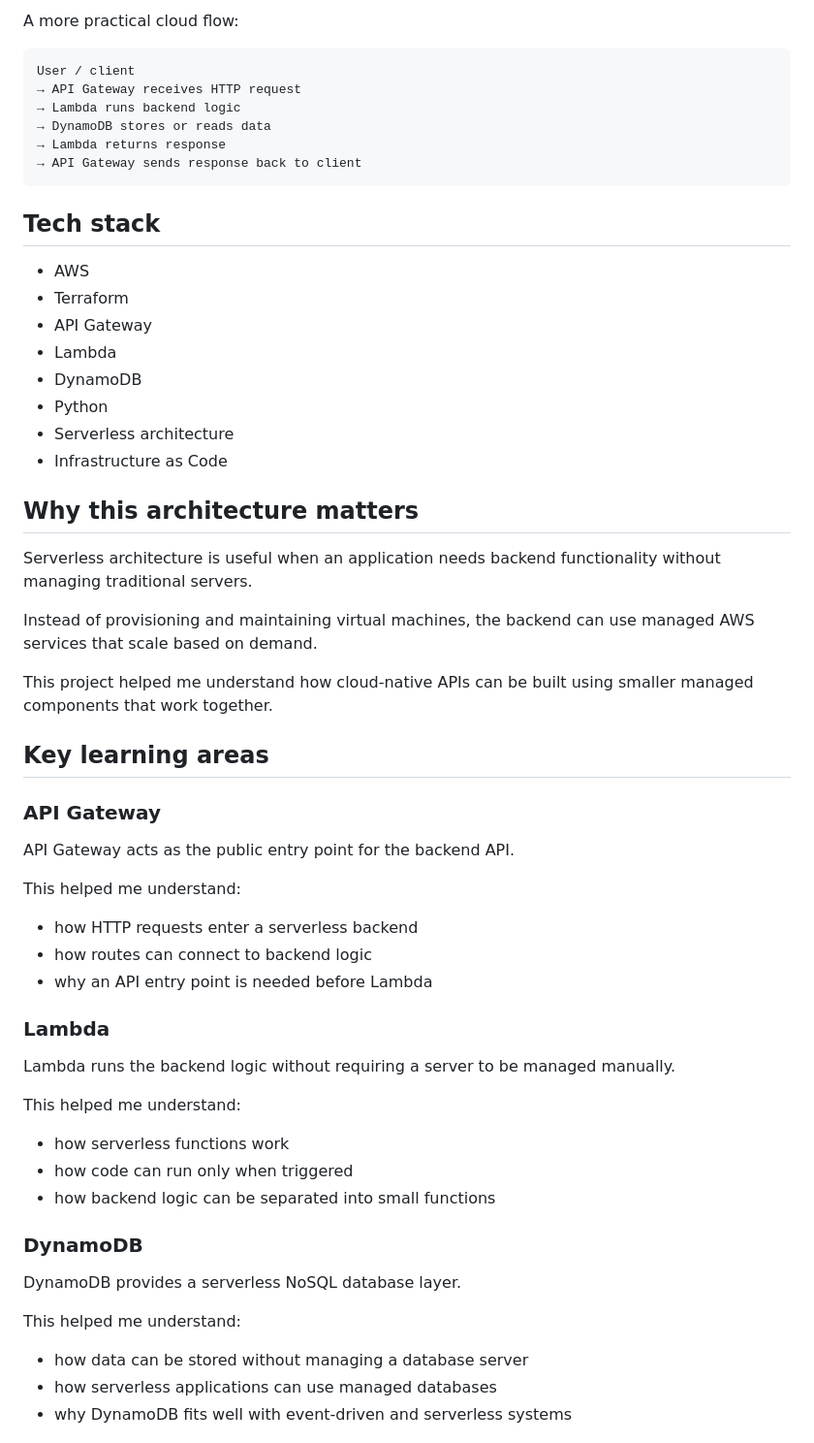
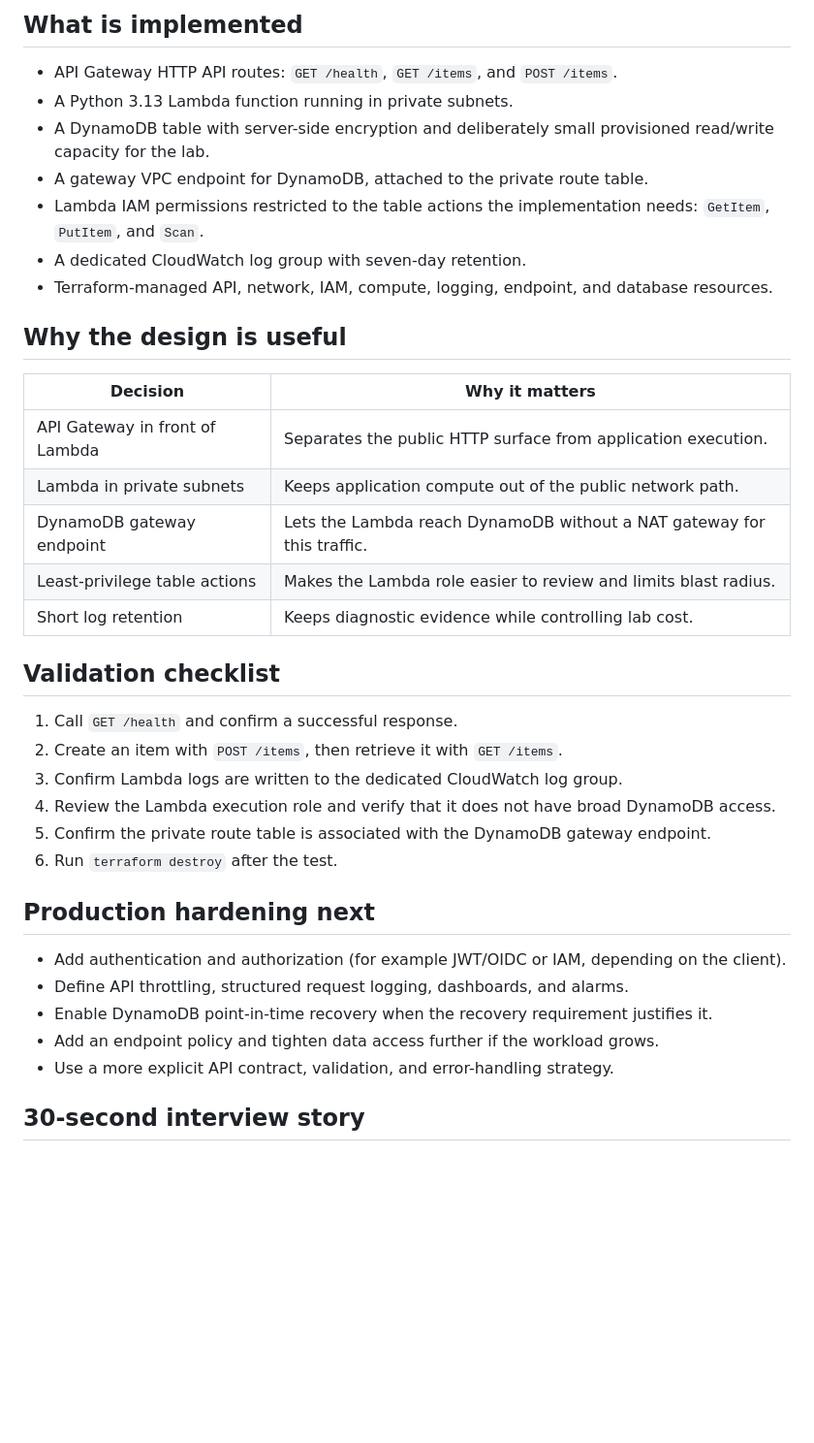
Before and after one commit to titoiunit/aws-infrastructure-architectures, a Markdown page: rce-49-serverless-api-backend/README.md, the part around one of its changes. Shown at 97% size. Drawn GitHub-style; blank space fills up the shorter version.

Commit message:
docs: strengthen serverless API lab README

````diff
--- a/rce-49-serverless-api-backend/README.md
+++ b/rce-49-serverless-api-backend/README.md
@@ -28,64 +14,41 @@ Client request
 ```
 
-A more practical cloud flow:
+## What is implemented
 
-```text
-User / client
-→ API Gateway receives HTTP request
-→ Lambda runs backend logic
-→ DynamoDB stores or reads data
-→ Lambda returns response
-→ API Gateway sends response back to client
-```
+- API Gateway HTTP API routes: `GET /health`, `GET /items`, and `POST /items`.
+- A Python 3.13 Lambda function running in private subnets.
+- A DynamoDB table with server-side encryption and deliberately small provisioned read/write capacity for the lab.
+- A gateway VPC endpoint for DynamoDB, attached to the private route table.
+- Lambda IAM permissions restricted to the table actions the implementation needs: `GetItem`, `PutItem`, and `Scan`.
+- A dedicated CloudWatch log group with seven-day retention.
+- Terraform-managed API, network, IAM, compute, logging, endpoint, and database resources.
 
-## Tech stack
+## Why the design is useful
 
-- AWS
-- Terraform
-- API Gateway
-- Lambda
-- DynamoDB
-- Python
-- Serverless architecture
-- Infrastructure as Code
+| Decision | Why it matters |
+| --- | --- |
+| API Gateway in front of Lambda | Separates the public HTTP surface from application execution. |
+| Lambda in private subnets | Keeps application compute out of the public network path. |
+| DynamoDB gateway endpoint | Lets the Lambda reach DynamoDB without a NAT gateway for this traffic. |
+| Least-privilege table actions | Makes the Lambda role easier to review and limits blast radius. |
+| Short log retention | Keeps diagnostic evidence while controlling lab cost. |
 
-## Why this architecture matters
+## Validation checklist
 
-Serverless architecture is useful when an application needs backend functionality without managing traditional servers.
+1. Call `GET /health` and confirm a successful response.
+2. Create an item with `POST /items`, then retrieve it with `GET /items`.
+3. Confirm Lambda logs are written to the dedicated CloudWatch log group.
+4. Review the Lambda execution role and verify that it does not have broad DynamoDB access.
+5. Confirm the private route table is associated with the DynamoDB gateway endpoint.
+6. Run `terraform destroy` after the test.
 
-Instead of provisioning and maintaining virtual machines, the backend can use managed AWS services that scale based on demand.
+## Production hardening next
 
-This project helped me understand how cloud-native APIs can be built using smaller managed components that work together.
+- Add authentication and authorization (for example JWT/OIDC or IAM, depending on the client).
+- Define API throttling, structured request logging, dashboards, and alarms.
+- Enable DynamoDB point-in-time recovery when the recovery requirement justifies it.
+- Add an endpoint policy and tighten data access further if the workload grows.
+- Use a more explicit API contract, validation, and error-handling strategy.
 
-## Key learning areas
+## 30-second interview story
 
-### API Gateway
-
-API Gateway acts as the public entry point for the backend API.
-
-This helped me understand:
-
-- how HTTP requests enter a serverless backend
-- how routes can connect to backend logic
-- why an API entry point is needed before Lambda
-
-### Lambda
-
-Lambda runs the backend logic without requiring a server to be managed manually.
-
-This helped me understand:
-
-- how serverless functions work
-- how code can run only when triggered
-- how backend logic can be separated into small functions
-
-### DynamoDB
-
-DynamoDB provides a serverless NoSQL database layer.
-
-This helped me understand:
-
-- how data can be stored without managing a database server
-- how serverless applications can use managed databases
-- why DynamoDB fits well with event-driven and serverless systems
-
````
Also changed, not shown: other parts of rce-49-serverless-api-backend/README.md (+11 -67 lines).
